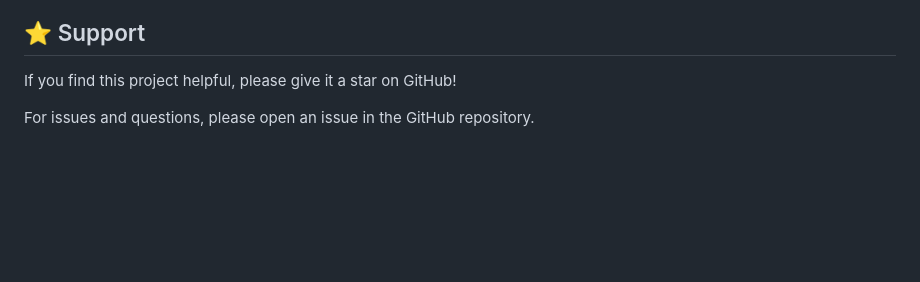
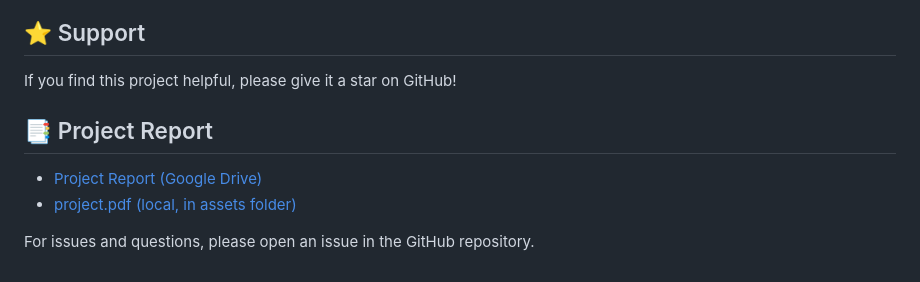
Before and after one commit to yuvrajk110905/RAG-AI-Assistant, a Markdown page: README.md, the part around the change. Drawn GitHub-style; blank space fills up the shorter version.

```diff
--- a/README.md
+++ b/README.md
@@ -269,4 +269,10 @@ This project is licensed under the MIT License - see the [LICENSE](LICENSE) file
 
 If you find this project helpful, please give it a star on GitHub!
 
+
+## 📑 Project Report
+
+- [Project Report (Google Drive)](https://drive.google.com/file/d/1s-uy6phj2ApJ2fLJf-OY3SHTP8AHnUzc/view?usp=sharing)
+- [project.pdf (local, in assets folder)](assets/project.pdf)
+
 For issues and questions, please open an issue in the GitHub repository.
```
